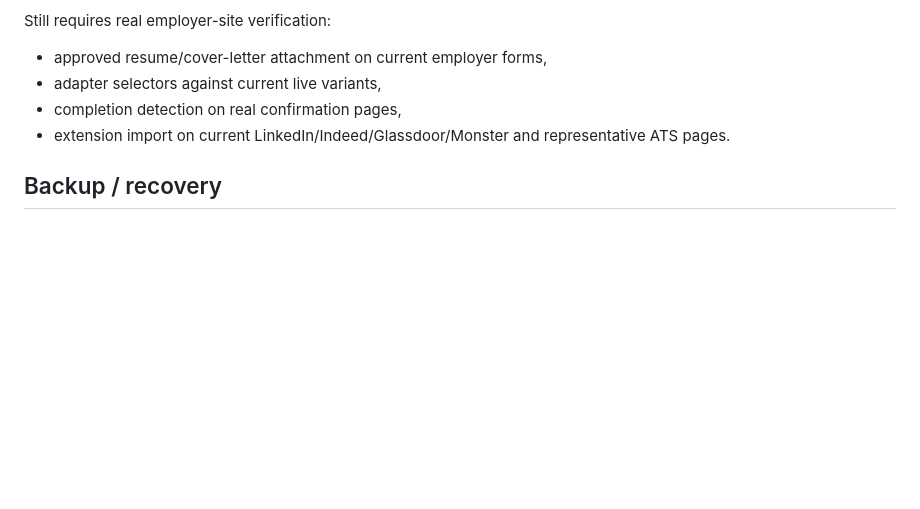
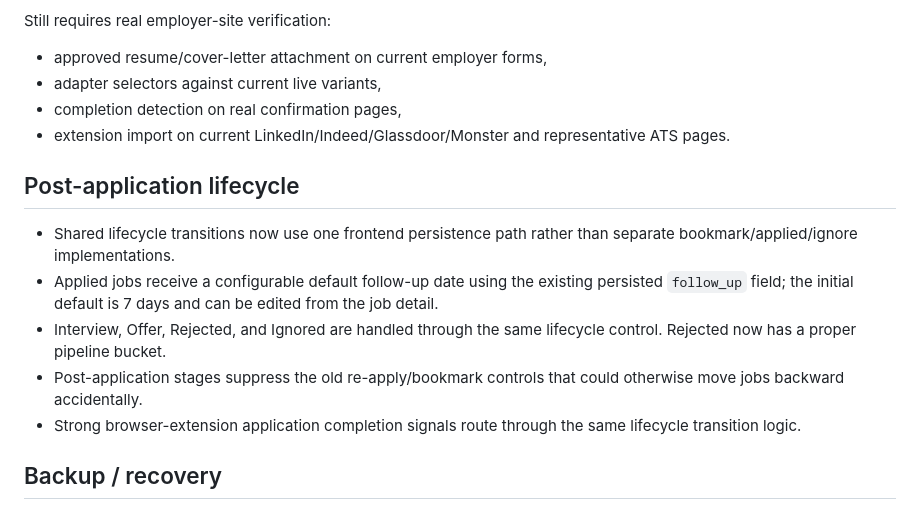
Before and after one commit to shipitmyguy-ux/raven, a Markdown page: RAVEN_STATUS.md, the part around the change. Drawn GitHub-style; blank space fills up the shorter version.

Commit message:
Document shared post-application lifecycle behavior

```diff
--- a/RAVEN_STATUS.md
+++ b/RAVEN_STATUS.md
@@ -64,6 +64,13 @@ Still requires real employer-site verification:
 - completion detection on real confirmation pages,
 - extension import on current LinkedIn/Indeed/Glassdoor/Monster and representative ATS pages.
 
+## Post-application lifecycle
+- Shared lifecycle transitions now use one frontend persistence path rather than separate bookmark/applied/ignore implementations.
+- Applied jobs receive a configurable default follow-up date using the existing persisted `follow_up` field; the initial default is 7 days and can be edited from the job detail.
+- Interview, Offer, Rejected, and Ignored are handled through the same lifecycle control. Rejected now has a proper pipeline bucket.
+- Post-application stages suppress the old re-apply/bookmark controls that could otherwise move jobs backward accidentally.
+- Strong browser-extension application completion signals route through the same lifecycle transition logic.
+
 ## Backup / recovery
 - `npm run backup:raven` creates the durable Supabase snapshot.
 - `npm run backup:raven -- --scope=full` includes operational/audit history.
```
